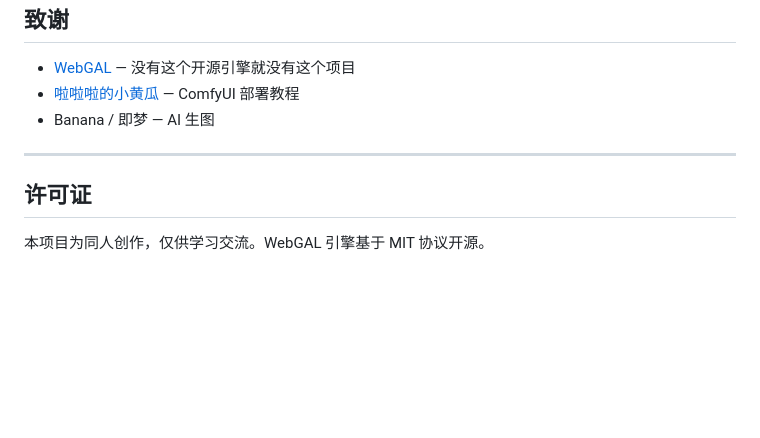
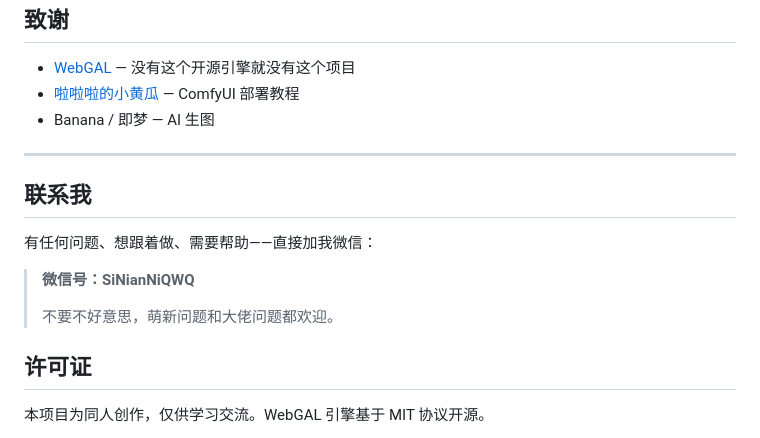
Before and after one commit to superlizi114514/Im-surrounded-by-ChenZe-Media, a Markdown page: README.md, the part around the change. GitHub-like rendering; blank space fills up the shorter version.

Commit message:
docs: 添加联系微信

```diff
--- a/README.md
+++ b/README.md
@@ -136,6 +136,13 @@ playVideo:开场.mp4;
 
 ---
 
+## 联系我
+有任何问题、想跟着做、需要帮助——直接加我微信：
+
+> **微信号：SiNianNiQWQ**
+>
+> 不要不好意思，萌新问题和大佬问题都欢迎。
+
 ## 许可证
 本项目为同人创作，仅供学习交流。WebGAL 引擎基于 MIT 协议开源。
 
```
